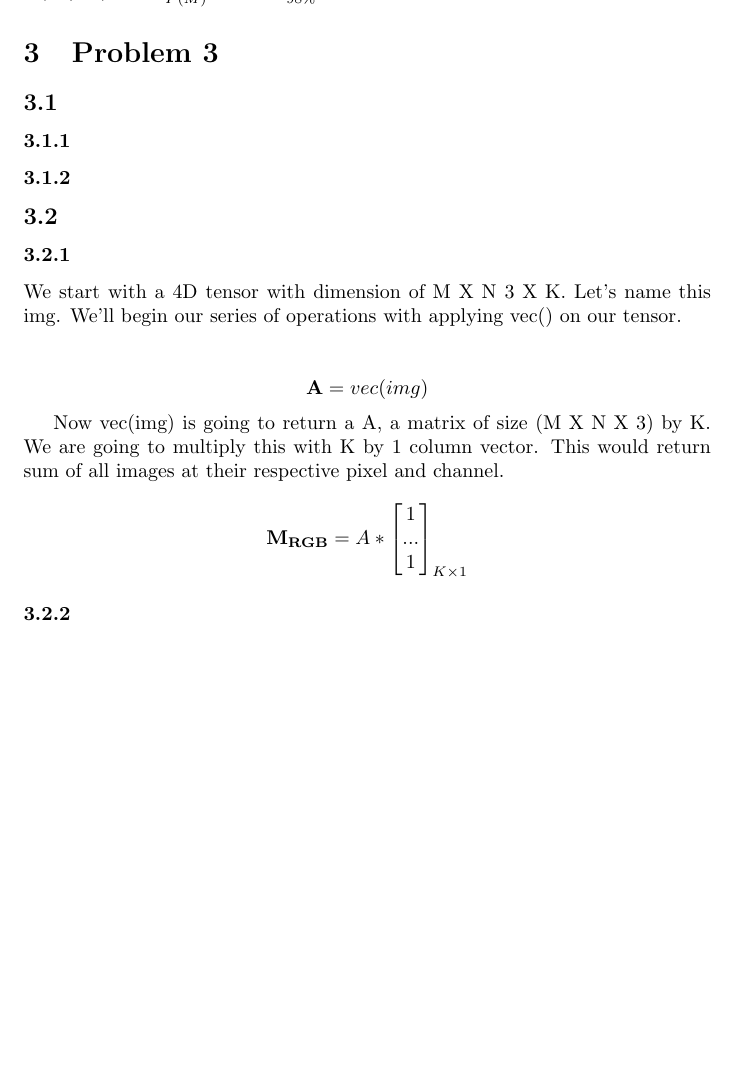
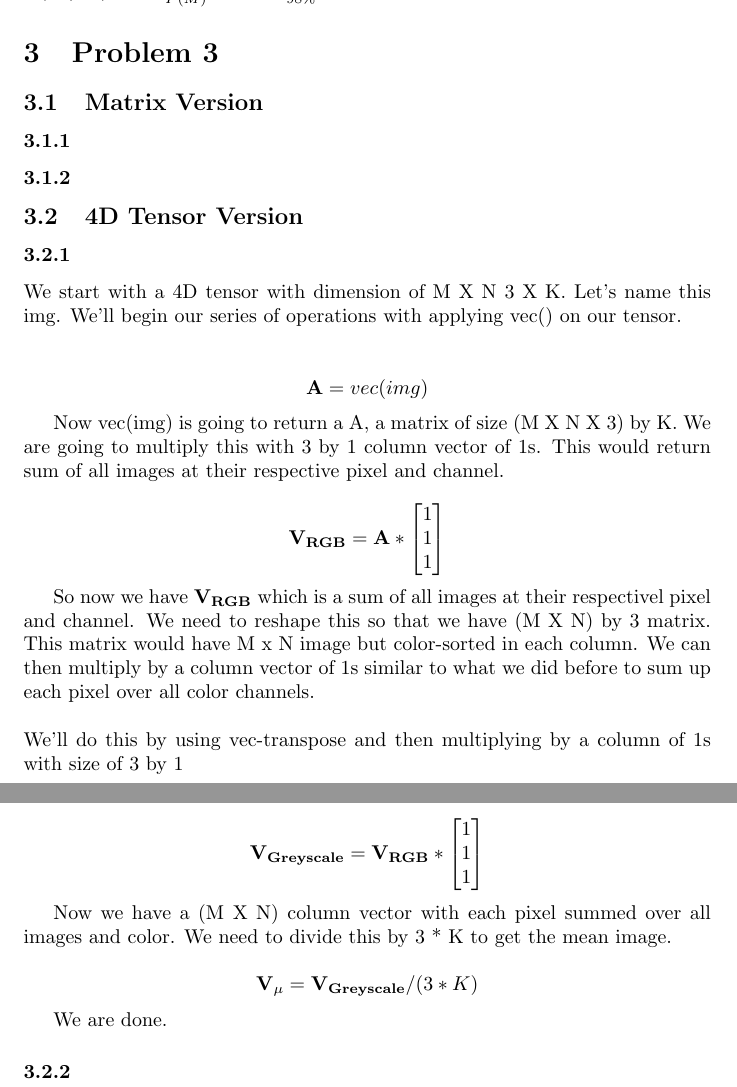
Before and after one commit to carbapenam/mlsp, a LaTeX document (ps1.tex): part of the page before the commit and two parts of pages 1 and 2 of 2 after it, the two joined at a grey line, cut so that both start at the same text, the shorter picture padded with empty space. Compiled offline with pdfLaTeX.

Commit message:
3.2.a done.

```diff
--- a/ps1.tex
+++ b/ps1.tex
@@ -16,10 +16,10 @@
 	$P(B \mid M)  = \frac{P(M \mid B) P(B)}{P(M)} = \frac{90\% * 0.7\%}{98\%} = \mathbf{0.6\%}$
 
 \section {Problem 3}
-	\subsection{} % 3.1
+	\subsection{Matrix Version} % 3.1
 		\subsubsection{} % 3.1.a
 		\subsubsection{} % 3.1.b
-	\subsection{} % 3.2
+	\subsection{4D Tensor Version} % 3.2
 		\subsubsection{} % 3.2.a
 		We start with a 4D tensor with dimension of M X N 3 X K. Let's name this img.
 		We'll begin our series of operations with applying vec() on our tensor.\\
@@ -28,15 +28,36 @@
 		\matr{A} = vec(img)
 		\end{equation*}
 
-		Now vec(img) is going to return a A, a matrix of size (M X N X 3) by K. We are going to multiply this with K by 1 column vector.
+		Now vec(img) is going to return a A, a matrix of size (M X N X 3) by K. We are going to multiply this with 3 by 1 column vector of 1s.
 		This would return sum of all images at their respective pixel and channel.
 
 		\begin{equation*}
-		\matr{M_{RGB}} = A *
+		\matr{V_{RGB}} = \matr{A} *
 						\begin{bmatrix}
-						1 \\  ... \\ 1
-						\end{bmatrix}_{K \times 1}
+						1 \\ 1 \\ 1
+						\end{bmatrix}
 		\end{equation*}
 
+		So now we have $\matr{V_{RGB}}$ which is a sum of all images at their respectivel pixel and channel. We need to reshape this so that
+		we have (M X N) by 3 matrix. This matrix would have M x N image but color-sorted in each column.
+		We can then multiply by a column vector of 1s similar to what we did before to sum up each pixel over all color channels. \\
+		\\
+		We'll do this by using vec-transpose and then multiplying by a column of 1s with size of 3 by 1
+
+		\begin{equation*}
+		\matr{V_{Greyscale}} = \matr{V_{RGB}} *
+						\begin{bmatrix}
+						1 \\ 1 \\ 1
+						\end{bmatrix}
+		\end{equation*}
+
+		Now we have a (M X N) column vector with each pixel summed over all images and color. We need to divide this by 3 * K to get the mean
+		image.
+
+		\begin{equation*}
+		\matr{V_{\mu}} = \matr{V_{Greyscale}} / (3*K)
+		\end{equation*}
+
+		We are done.
 		\subsubsection{} % 3.2.b
 \end{document}
```
